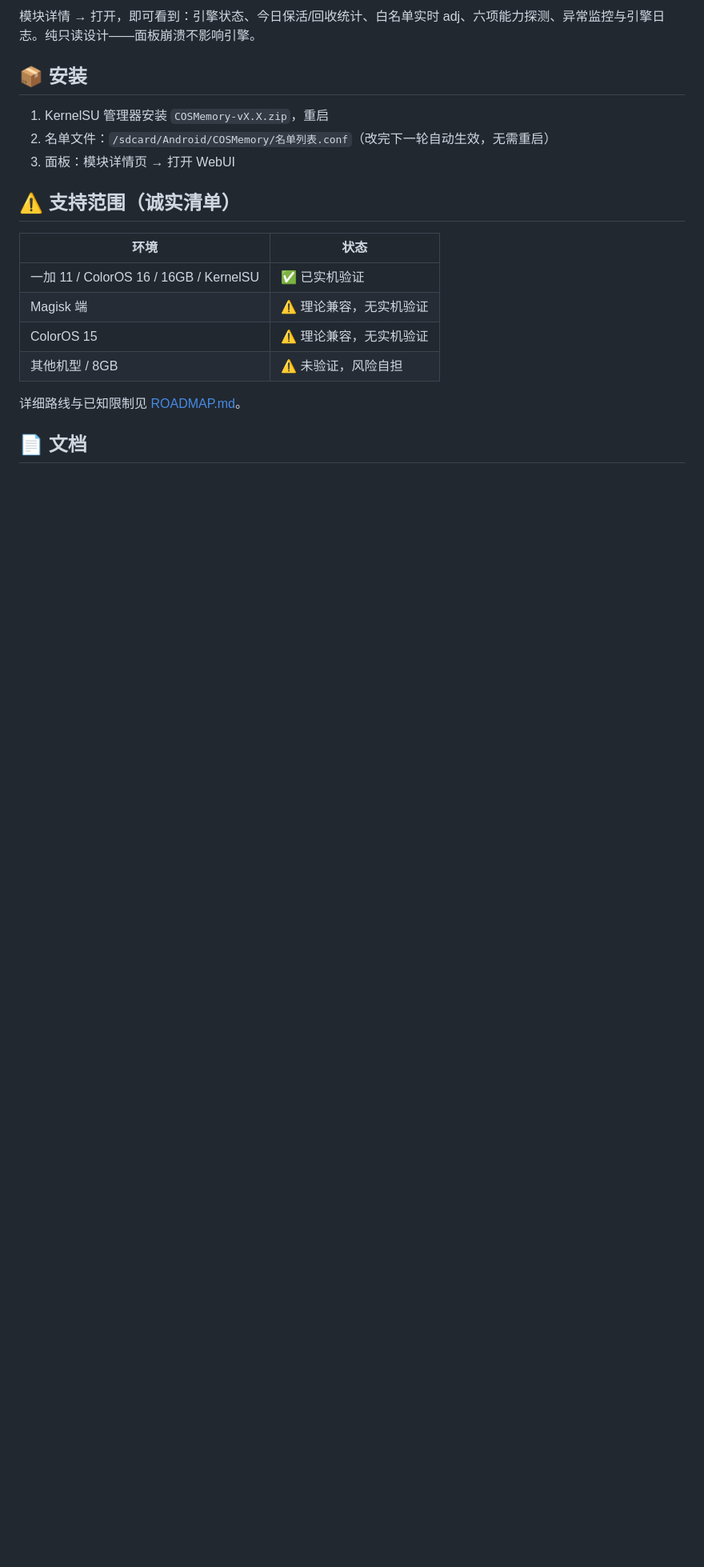
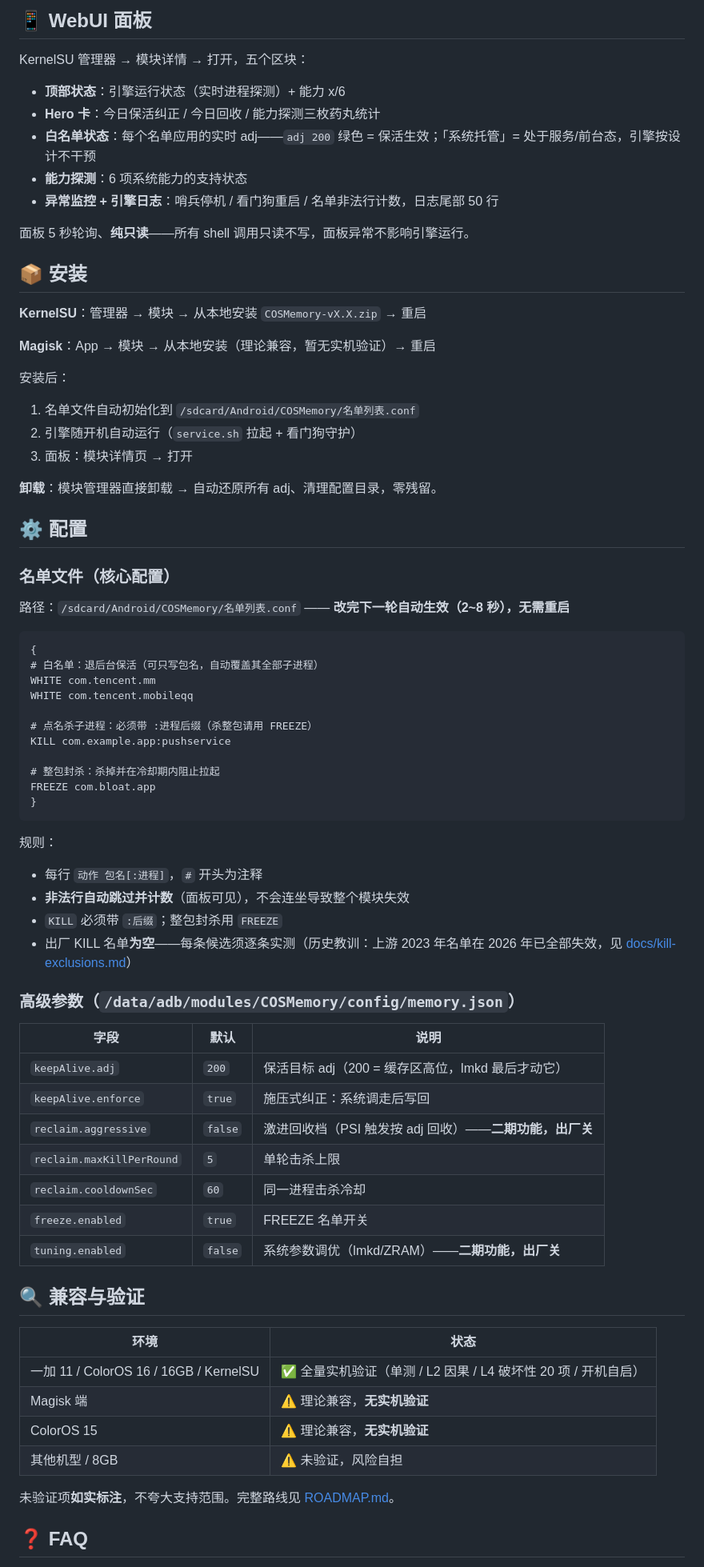
Before and after one commit to wzcawzc123/COSMemory, a Markdown page: README.md, the part around one of its changes. Shown at 80% size. GitHub-like rendering; blank space fills up the shorter version.

Commit message:
docs: README 扩写为完整模块介绍(158行/11章节) + 真机面板截图
- 新增: 真机截图(image/panel.png 1080x2412)、工作原理状态机图、
  名单协议详解(三类动作+规则+示例)、memory.json 参数表(8字段)、
  FAQ 6条(无感/消息延迟/冲突/白屏/恢复/耗电)、免责声明
- 验证矩阵与ROADMAP互链, 安装/卸载步骤补全

````diff
--- a/README.md
+++ b/README.md
@@ -25,22 +50,78 @@
 
-模块详情 → 打开，即可看到：引擎状态、今日保活/回收统计、白名单实时 adj、六项能力探测、异常监控与引擎日志。纯只读设计——面板崩溃不影响引擎。
+## 📱 WebUI 面板
+
+KernelSU 管理器 → 模块详情 → 打开，五个区块：
+
+- **顶部状态**：引擎运行状态（实时进程探测）+ 能力 x/6
+- **Hero 卡**：今日保活纠正 / 今日回收 / 能力探测三枚药丸统计
+- **白名单状态**：每个名单应用的实时 adj——`adj 200` 绿色 = 保活生效；「系统托管」= 处于服务/前台态，引擎按设计不干预
+- **能力探测**：6 项系统能力的支持状态
+- **异常监控 + 引擎日志**：哨兵停机 / 看门狗重启 / 名单非法行计数，日志尾部 50 行
+
+面板 5 秒轮询、**纯只读**——所有 shell 调用只读不写，面板异常不影响引擎运行。
 
 ## 📦 安装
 
-1. KernelSU 管理器安装 `COSMemory-vX.X.zip`，重启
-2. 名单文件：`/sdcard/Android/COSMemory/名单列表.conf`（改完下一轮自动生效，无需重启）
-3. 面板：模块详情页 → 打开 WebUI
+**KernelSU**：管理器 → 模块 → 从本地安装 `COSMemory-vX.X.zip` → 重启
 
-## ⚠️ 支持范围（诚实清单）
+**Magisk**：App → 模块 → 从本地安装（理论兼容，暂无实机验证）→ 重启
+
+安装后：
+
+1. 名单文件自动初始化到 `/sdcard/Android/COSMemory/名单列表.conf`
+2. 引擎随开机自动运行（`service.sh` 拉起 + 看门狗守护）
+3. 面板：模块详情页 → 打开
+
+**卸载**：模块管理器直接卸载 → 自动还原所有 adj、清理配置目录，零残留。
+
+## ⚙️ 配置
+
+### 名单文件（核心配置）
+
+路径：`/sdcard/Android/COSMemory/名单列表.conf` —— **改完下一轮自动生效（2~8 秒），无需重启**
+
+```
+{
+# 白名单：退后台保活（可只写包名，自动覆盖其全部子进程）
+WHITE com.tencent.mm
+WHITE com.tencent.mobileqq
+
+# 点名杀子进程：必须带 :进程后缀（杀整包请用 FREEZE）
+KILL com.example.app:pushservice
+
+# 整包封杀：杀掉并在冷却期内阻止拉起
+FREEZE com.bloat.app
+}
+```
+
+规则：
+- 每行 `动作 包名[:进程]`，`#` 开头为注释
+- **非法行自动跳过并计数**（面板可见），不会连坐导致整个模块失效
+- `KILL` 必须带 `:后缀`；整包封杀用 `FREEZE`
+- 出厂 KILL 名单**为空**——每条候选须逐条实测（历史教训：上游 2023 年名单在 2026 年已全部失效，见 [docs/kill-exclusions.md](docs/kill-exclusions.md)）
+
+### 高级参数（`/data/adb/modules/COSMemory/config/memory.json`）
+
+| 字段 | 默认 | 说明 |
+|---|---|---|
+| `keepAlive.adj` | `200` | 保活目标 adj（200 = 缓存区高位，lmkd 最后才动它） |
+| `keepAlive.enforce` | `true` | 施压式纠正：系统调走后写回 |
+| `reclaim.aggressive` | `false` | 激进回收档（PSI 触发按 adj 回收）——**二期功能，出厂关** |
+| `reclaim.maxKillPerRound` | `5` | 单轮击杀上限 |
+| `reclaim.cooldownSec` | `60` | 同一进程击杀冷却 |
+| `freeze.enabled` | `true` | FREEZE 名单开关 |
+| `tuning.enabled` | `false` | 系统参数调优（lmkd/ZRAM）——**二期功能，出厂关** |
+
+## 🔍 兼容与验证
 
 | 环境 | 状态 |
 |---|---|
-| 一加 11 / ColorOS 16 / 16GB / KernelSU | ✅ 已实机验证 |
-| Magisk 端 | ⚠️ 理论兼容，无实机验证 |
-| ColorOS 15 | ⚠️ 理论兼容，无实机验证 |
+| 一加 11 / ColorOS 16 / 16GB / KernelSU | ✅ 全量实机验证（单测 / L2 因果 / L4 破坏性 20 项 / 开机自启） |
+| Magisk 端 | ⚠️ 理论兼容，**无实机验证** |
+| ColorOS 15 | ⚠️ 理论兼容，**无实机验证** |
 | 其他机型 / 8GB | ⚠️ 未验证，风险自担 |
 
-详细路线与已知限制见 [ROADMAP.md](ROADMAP.md)。
+未验证项**如实标注**，不夸大支持范围。完整路线见 [ROADMAP.md](ROADMAP.md)。
 
-## 📄 文档
+## ❓ FAQ
 
````
Also changed, not shown: other parts of README.md (+67 -17 lines), image/panel.png (added).
